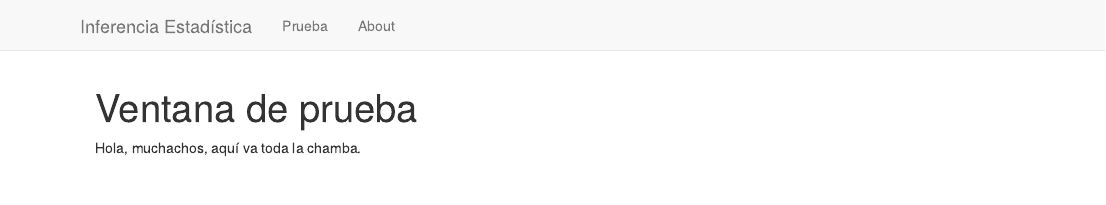
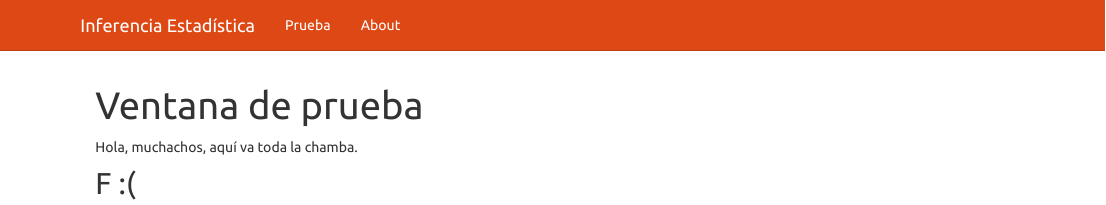
Before and after one commit to Miguel-UNSCH/r-markdown, an R Markdown document (index.Rmd): the page in a window 1100 px wide, from its top. Rendered offline with R 4.5, knitr and Pandoc, with nearby package versions.

Commit message:
tercera prueba

```diff
--- a/_site.yml
+++ b/_site.yml
@@ -7,3 +7,7 @@ navbar:
       href: index.html
     - text: "About"
       href: about.html
+output:
+  html_document:
+    theme: united
+    highlight: textmate
--- a/index.Rmd
+++ b/index.Rmd
@@ -3,3 +3,5 @@ title: "Ventana de prueba"
 ---
 
 Hola, muchachos, aquí va toda la chamba.
+
+## F :(
```
Also changed, not shown: about.html, index.html.
